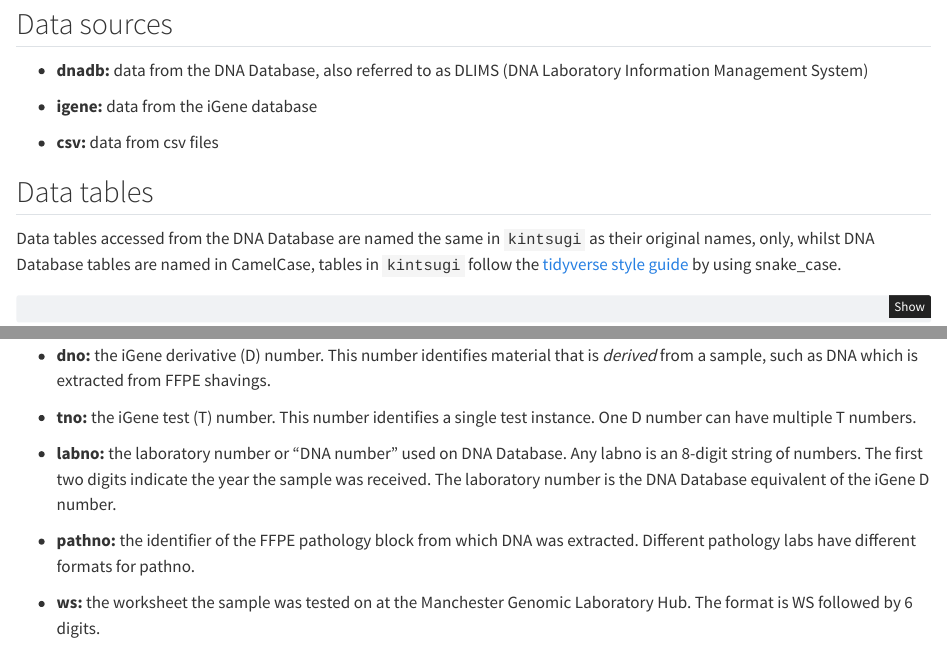
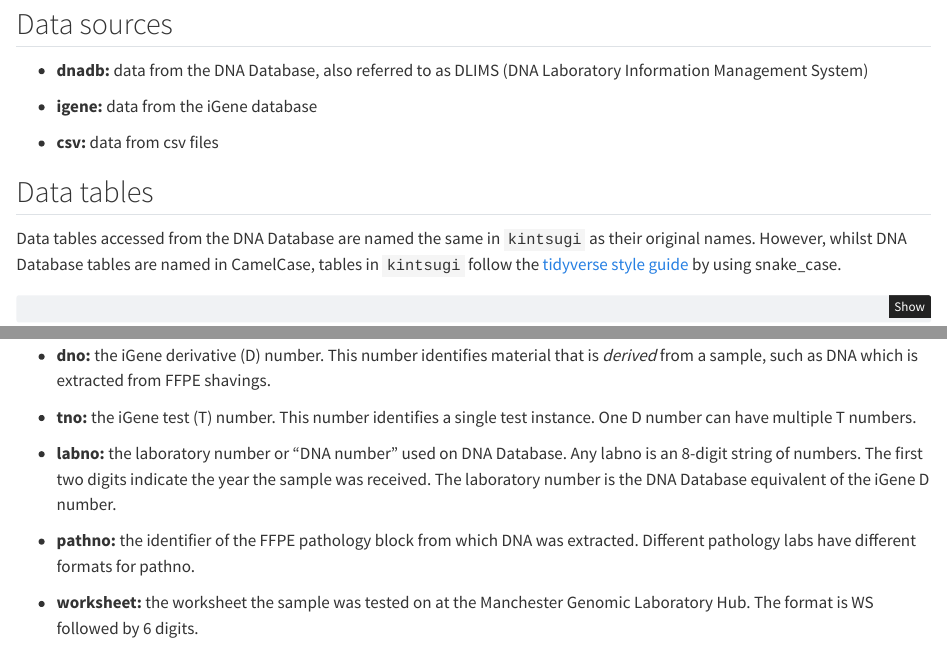
Before and after one commit to joe-m-shaw/kintsugi, a Quarto document (vignettes/names.qmd): the page in a window 1100 px wide, from 160 px down, and a second part further down, joined at a grey line. Rendered offline with R 4.5, knitr and Pandoc in place of Quarto, with nearby package versions; some code elsewhere in the file could not run offline.

Commit message:
Change ws to worksheet

````diff
--- a/vignettes/names.qmd
+++ b/vignettes/names.qmd
@@ -28,7 +28,7 @@ library(kintsugi)
 
 ## Data tables
 
-Data tables accessed from the DNA Database are named the same in `kintsugi` as their original names, only, whilst DNA Database tables are named in CamelCase, tables in `kintsugi` follow the [tidyverse style guide](https://style.tidyverse.org/syntax.html) by using snake_case.
+Data tables accessed from the DNA Database are named the same in `kintsugi` as their original names. However, whilst DNA Database tables are named in CamelCase, tables in `kintsugi` follow the [tidyverse style guide](https://style.tidyverse.org/syntax.html) by using snake_case.
 
 ```{r}
 #| include: TRUE
@@ -63,7 +63,7 @@ dnadb_results_access <- connect_to_lazy_tbl("ResultsAccess")
 -   **pathno:** the identifier of the FFPE pathology block from which DNA was extracted.
     Different pathology labs have different formats for pathno.
 
--   **ws:** the worksheet the sample was tested on at the Manchester Genomic Laboratory Hub.
+-   **worksheet:** the worksheet the sample was tested on at the Manchester Genomic Laboratory Hub.
     The format is WS followed by 6 digits.
 
 ## Verbs
````
